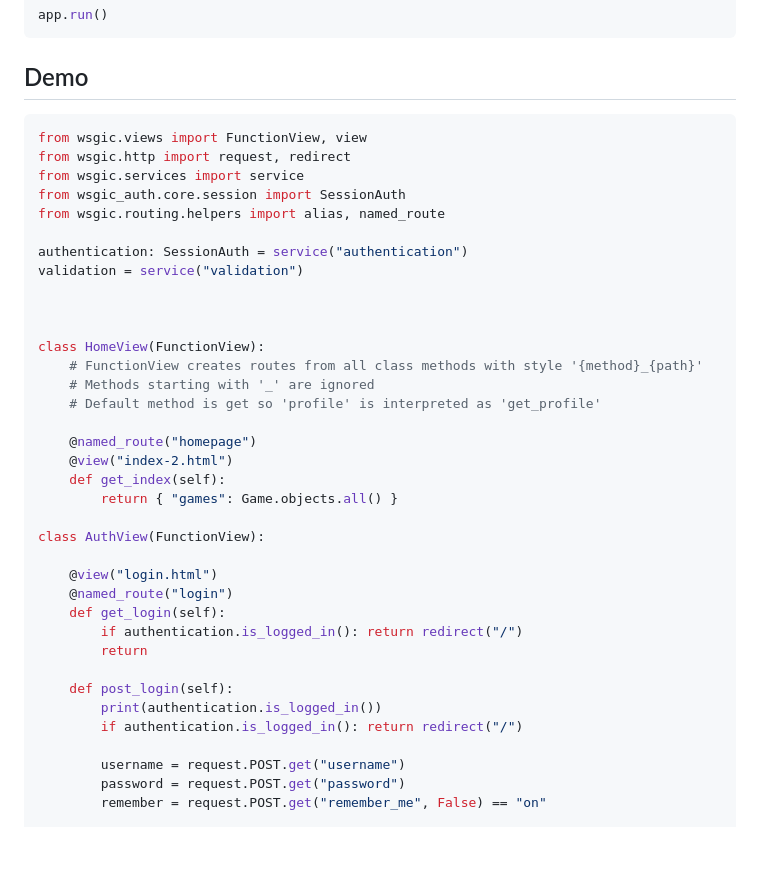
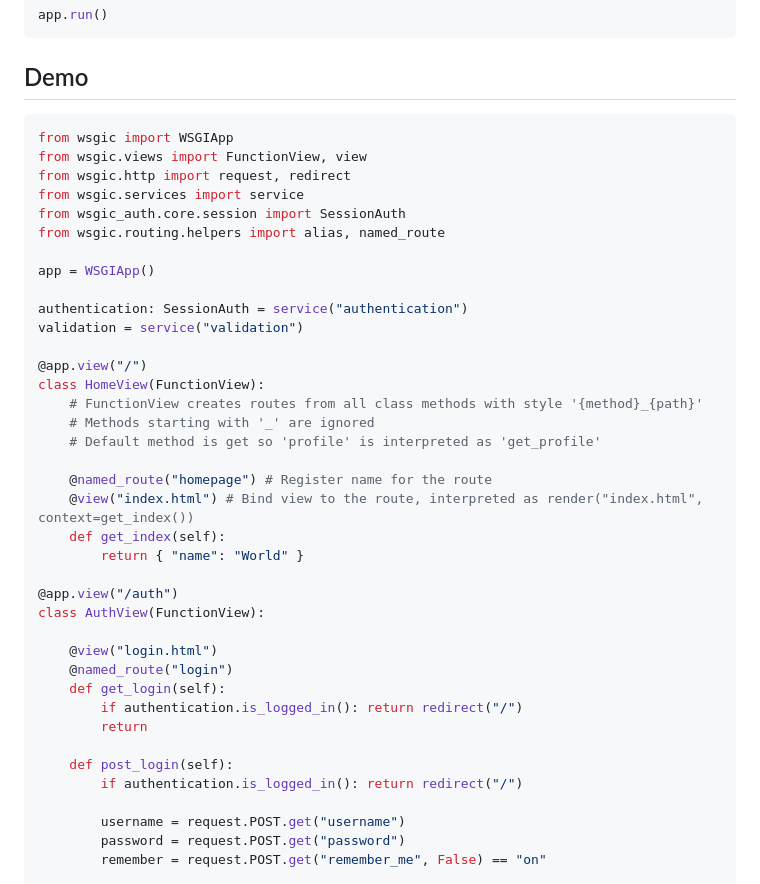
Before and after one commit to 7HR4IZ3/wsgic, a Markdown page: README.md, the part around the change. Drawn GitHub-style; blank space fills up the shorter version.

````diff
--- a/README.md
+++ b/README.md
@@ -155,27 +155,30 @@ app.run()
 
 ## Demo
 ```python
+from wsgic import WSGIApp
 from wsgic.views import FunctionView, view
 from wsgic.http import request, redirect
 from wsgic.services import service
 from wsgic_auth.core.session import SessionAuth
 from wsgic.routing.helpers import alias, named_route
 
+app = WSGIApp()
+
 authentication: SessionAuth = service("authentication")
 validation = service("validation")
 
-
-
+@app.view("/")
 class HomeView(FunctionView):
     # FunctionView creates routes from all class methods with style '{method}_{path}'
     # Methods starting with '_' are ignored
     # Default method is get so 'profile' is interpreted as 'get_profile'
 
-    @named_route("homepage")
-    @view("index-2.html")
+    @named_route("homepage") # Register name for the route
+    @view("index.html") # Bind view to the route, interpreted as render("index.html", context=get_index())
     def get_index(self):
-        return { "games": Game.objects.all() }
+        return { "name": "World" }
 
+@app.view("/auth")
 class AuthView(FunctionView):
 
     @view("login.html")
@@ -185,7 +188,6 @@ class AuthView(FunctionView):
         return
 
     def post_login(self):
-        print(authentication.is_logged_in())
         if authentication.is_logged_in(): return redirect("/")
 
         username = request.POST.get("username")
````
